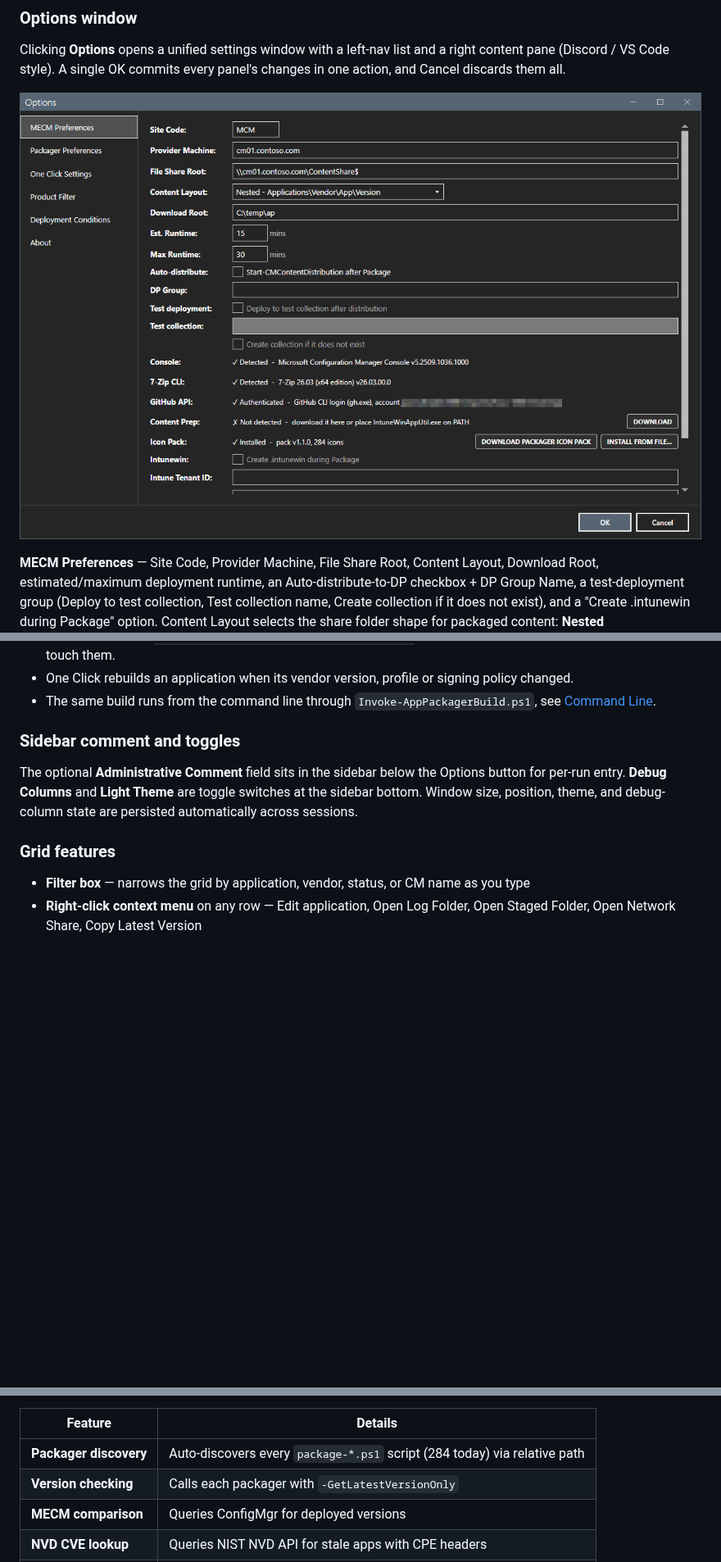
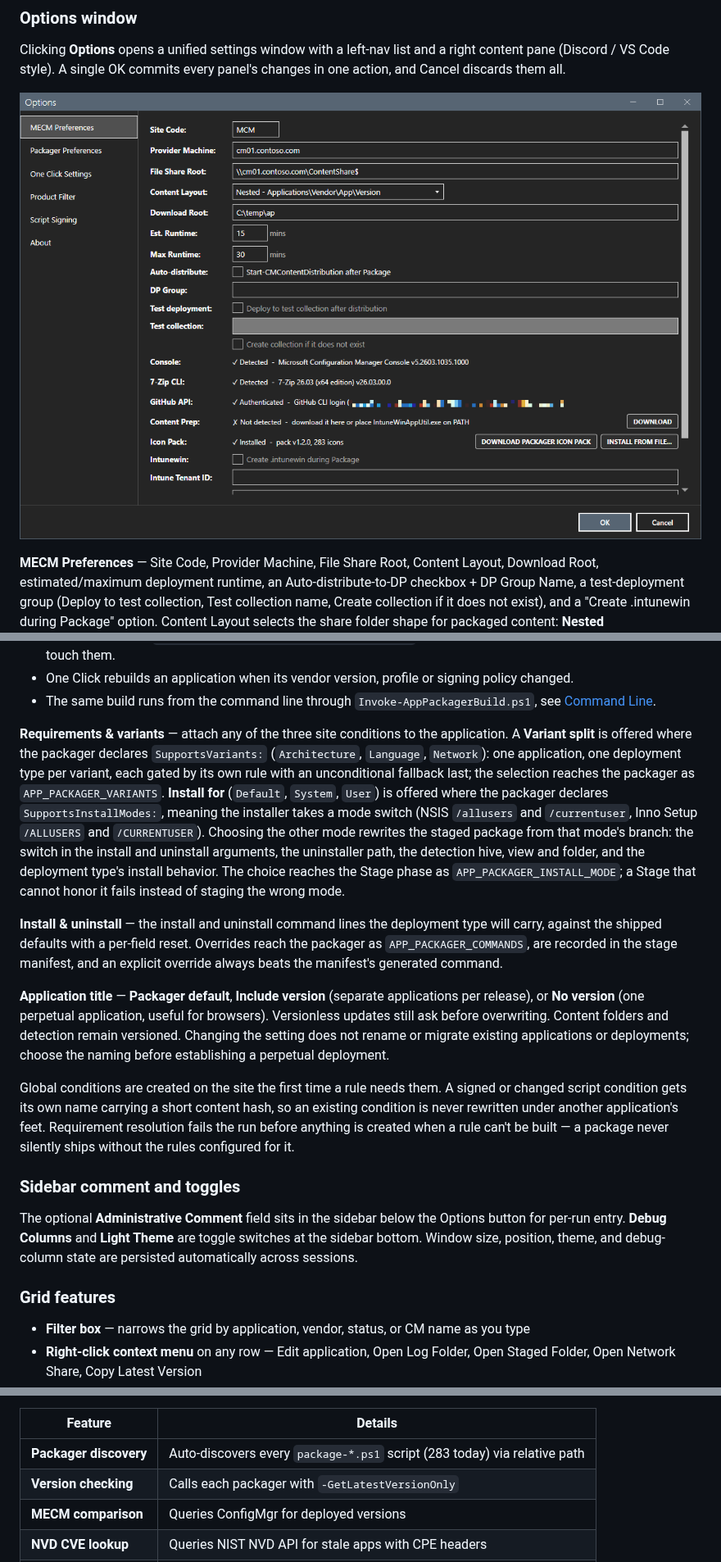
Before and after one commit to jasonulbright/app-packager, a Markdown page: README.md, 3 parts joined by grey strips. Shown at 82% size. Drawn GitHub-style; pictures changed too: screenshots/options-mecm.png; blank space fills up the shorter version.

```diff
--- a/README.md
+++ b/README.md
@@ -195,6 +181,14 @@ Fine-tune any packager without editing its script. Open it from the sidebar, or
 - Profiles live under `%LOCALAPPDATA%\AppPackagerData\Workbench`, outside the install folder, so updates never touch them.
 - One Click rebuilds an application when its vendor version, profile or signing policy changed.
 - The same build runs from the command line through `Invoke-AppPackagerBuild.ps1`, see [Command Line](#command-line).
+
+**Requirements & variants** — attach any of the three site conditions to the application. A **Variant split** is offered where the packager declares `SupportsVariants:` (`Architecture`, `Language`, `Network`): one application, one deployment type per variant, each gated by its own rule with an unconditional fallback last; the selection reaches the packager as `APP_PACKAGER_VARIANTS`. **Install for** (`Default`, `System`, `User`) is offered where the packager declares `SupportsInstallModes:`, meaning the installer takes a mode switch (NSIS `/allusers` and `/currentuser`, Inno Setup `/ALLUSERS` and `/CURRENTUSER`). Choosing the other mode rewrites the staged package from that mode's branch: the switch in the install and uninstall arguments, the uninstaller path, the detection hive, view and folder, and the deployment type's install behavior. The choice reaches the Stage phase as `APP_PACKAGER_INSTALL_MODE`; a Stage that cannot honor it fails instead of staging the wrong mode.
+
+**Install & uninstall** — the install and uninstall command lines the deployment type will carry, against the shipped defaults with a per-field reset. Overrides reach the packager as `APP_PACKAGER_COMMANDS`, are recorded in the stage manifest, and an explicit override always beats the manifest's generated command.
+
+**Application title** — **Packager default**, **Include version** (separate applications per release), or **No version** (one perpetual application, useful for browsers). Versionless updates still ask before overwriting. Content folders and detection remain versioned. Changing the setting does not rename or migrate existing applications or deployments; choose the naming before establishing a perpetual deployment.
+
+Global conditions are created on the site the first time a rule needs them. A signed or changed script condition gets its own name carrying a short content hash, so an existing condition is never rewritten under another application's feet. Requirement resolution fails the run before anything is created when a rule can't be built — a package never silently ships without the rules configured for it.
 
 ### Sidebar comment and toggles
 
@@ -592,7 +586,7 @@ The monitor discovers all `package-*.ps1` scripts in the sibling `Packagers/` fo
 
 | Feature | Details |
 |---|---|
-| **Packager discovery** | Auto-discovers every `package-*.ps1` script (284 today) via relative path |
+| **Packager discovery** | Auto-discovers every `package-*.ps1` script (283 today) via relative path |
 | **Version checking** | Calls each packager with `-GetLatestVersionOnly` |
 | **MECM comparison** | Queries ConfigMgr for deployed versions |
 | **NVD CVE lookup** | Queries NIST NVD API for stale apps with CPE headers |
```
Also changed, not shown: other parts of README.md (+6 -20 lines), screenshots/deployment-conditions.png (deleted), screenshots/drop-preview.png, screenshots/main-dark.png, 5 other files.
